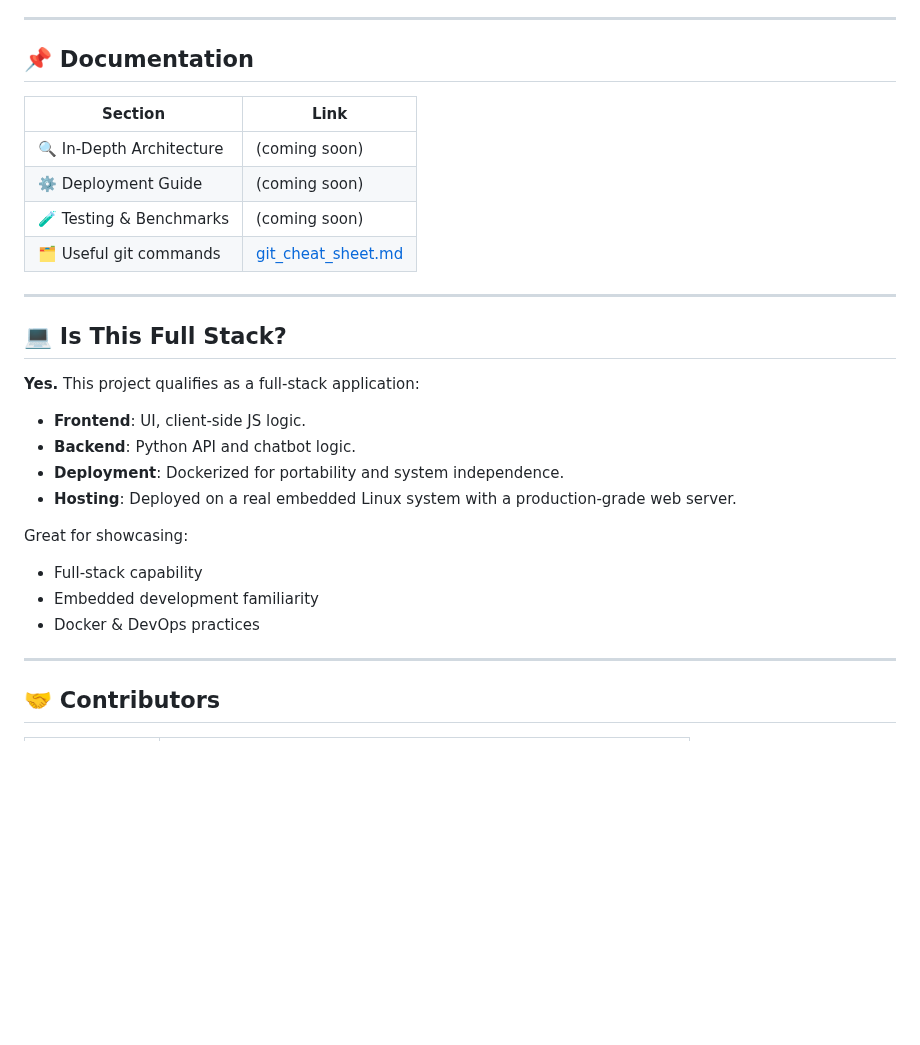
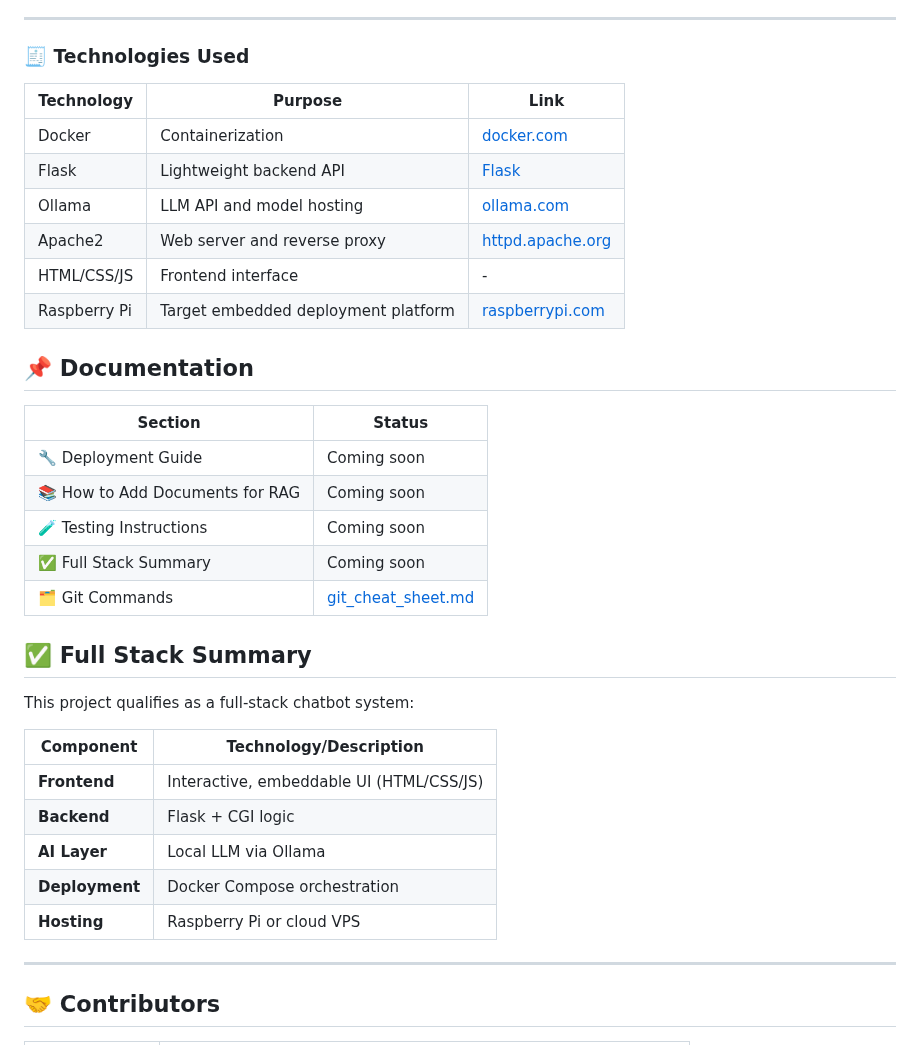
Before and after one commit to Janos11/chatBot, a Markdown page: README.md, the part around one of its changes. Rendered like a GitHub page; blank space fills up the shorter version.

```diff
--- a/README.md
+++ b/README.md
@@ -78,35 +79,40 @@ or learning modern development practices in embedded environments.
 
 
 ---
+### 🧾 Technologies Used
+
+| Technology       | Purpose                                | Link |
+|------------------|----------------------------------------|------|
+| Docker          | Containerization                      | [docker.com](https://www.docker.com) |
+| Flask           | Lightweight backend API               | [Flask](https://flask.palletsprojects.com) |
+| Ollama          | LLM API and model hosting             | [ollama.com](https://ollama.com) |
+| Apache2         | Web server and reverse proxy          | [httpd.apache.org](https://httpd.apache.org) |
+| HTML/CSS/JS     | Frontend interface                    | - |
+| Raspberry Pi    | Target embedded deployment platform   | [raspberrypi.com](https://www.raspberrypi.com) |
+
 ## 📌 Documentation
 
-| Section                     | 	Link                                                                                                 |
-|-----------------------------|-------------------------------------------------------------------------------------------------------|
-| 🔍 In-Depth Architecture    | (coming soon)                                                                                         |
-| ⚙️ Deployment Guide	        | (coming soon)                                                                                         |
-| 🧪 Testing & Benchmarks	    | (coming soon)                                                                                         |
-| 🗂️ Useful git commands     |  [git_cheat_sheet.md](https://github.com/Janos11/Robot_Web_Controller/blob/master/git_cheat_sheet.md) |
+| Section                          | Status                                                                                                 |
+|----------------------------------|--------------------------------------------------------------------------------------------------------|
+| 🔧 Deployment Guide              | Coming soon                                                                                            |
+| 📚 How to Add Documents for RAG  | Coming soon                                                                                            |
+| 🧪 Testing Instructions          | Coming soon                                                                                            |
+| ✅ Full Stack Summary            | Coming soon                                                                                            |
+| 🗂️ Git Commands        | [git\_cheat\_sheet.md](https://github.com/Janos11/Robot_Web_Controller/blob/master/git_cheat_sheet.md) |
 
 
 
----
+## ✅ Full Stack Summary
 
-## 💻 Is This Full Stack?
+This project qualifies as a full-stack chatbot system:
 
-**Yes.** This project qualifies as a full-stack application:
-
-- **Frontend**: UI, client-side JS logic.
-- **Backend**: Python API and chatbot logic.
-- **Deployment**: Dockerized for portability and system independence.
-- **Hosting**: Deployed on a real embedded Linux system with a production-grade web server.
-
-Great for showcasing:
-- Full-stack capability
-- Embedded development familiarity
-- Docker & DevOps practices
-
-
-
+| Component       | Technology/Description                     |
+|-----------------|--------------------------------------------|
+| **Frontend**    | Interactive, embeddable UI (HTML/CSS/JS)   |
+| **Backend**     | Flask + CGI logic                          |
+| **AI Layer**    | Local LLM via Ollama                       |
+| **Deployment**  | Docker Compose orchestration               |
+| **Hosting**     | Raspberry Pi or cloud VPS                  |
 
 ---
 ## 🤝 Contributors
```
Also changed, not shown: other parts of README.md (+50 -49 lines), documents/Save_customer_info.md (deleted, +0 -271 lines), documents/chatbot_comm.md (deleted, +0 -125 lines).
